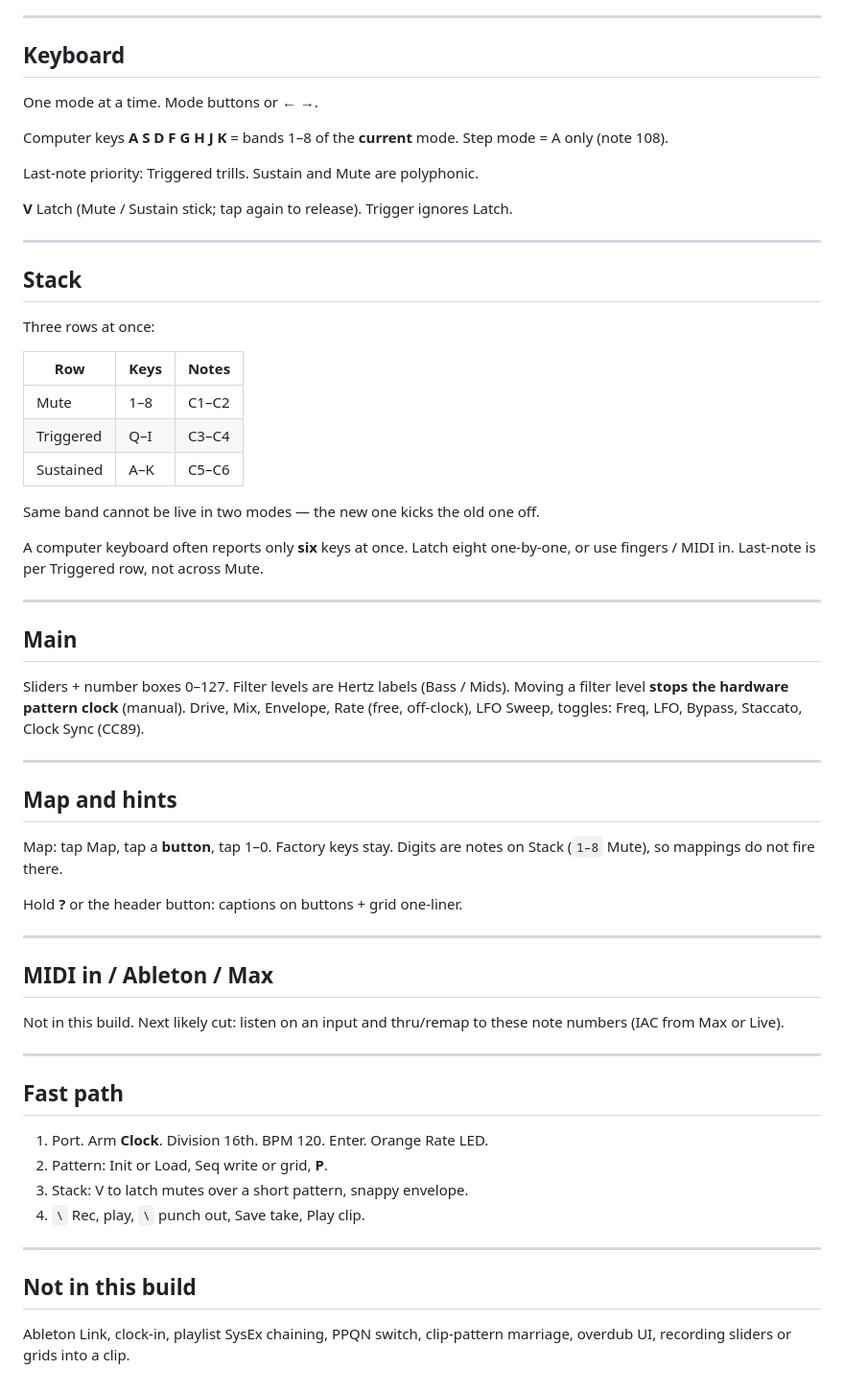
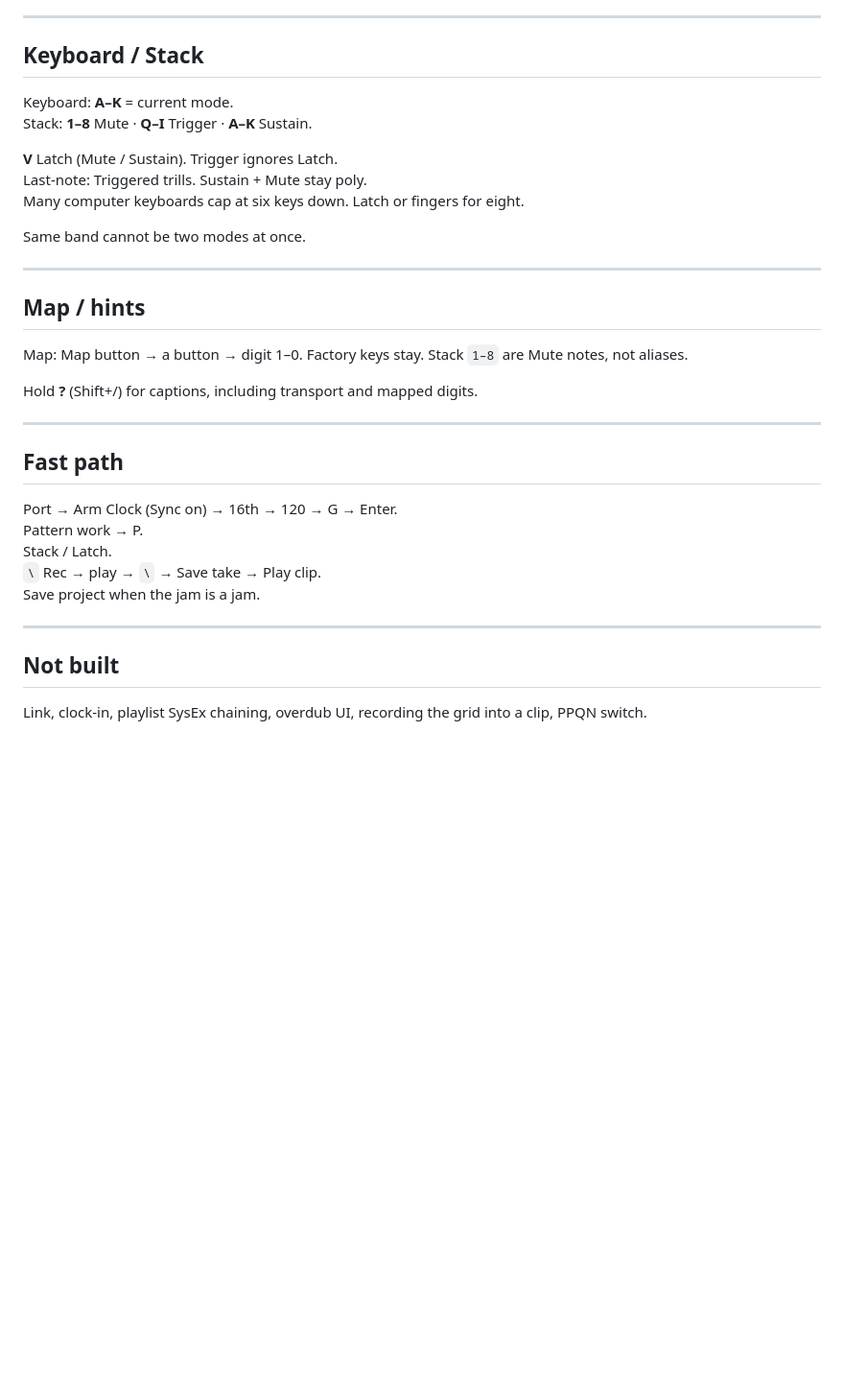
Before and after one commit to NT1ME/murfeditor, a Markdown page: README.md, the part around one of its changes. Shown at 96% size. GitHub-like rendering; blank space fills up the shorter version.

```diff
--- a/README.md
+++ b/README.md
@@ -144,63 +124,37 @@ Load of an old library item with no sidecar leaves sliders alone.
 
 ---
 
-## Keyboard
+## Keyboard / Stack
 
-One mode at a time. Mode buttons or ← →.
+Keyboard: **A–K** = current mode.
+Stack: **1–8** Mute · **Q–I** Trigger · **A–K** Sustain.
 
-Computer keys **A S D F G H J K** = bands 1–8 of the **current** mode. Step mode = A only (note 108).
+**V** Latch (Mute / Sustain). Trigger ignores Latch.
+Last-note: Triggered trills. Sustain + Mute stay poly.
+Many computer keyboards cap at six keys down. Latch or fingers for eight.
 
-Last-note priority: Triggered trills. Sustain and Mute are polyphonic.
-
-**V** Latch (Mute / Sustain stick; tap again to release). Trigger ignores Latch.
+Same band cannot be two modes at once.
 
 ---
 
-## Stack
+## Map / hints
 
-Three rows at once:
+Map: Map button → a button → digit 1–0. Factory keys stay. Stack `1–8` are Mute notes, not aliases.
 
-| Row | Keys | Notes |
-|-----|------|-------|
-| Mute | 1–8 | C1–C2 |
-| Triggered | Q–I | C3–C4 |
-| Sustained | A–K | C5–C6 |
-
-Same band cannot be live in two modes — the new one kicks the old one off.
-
-A computer keyboard often reports only **six** keys at once. Latch eight one-by-one, or use fingers / MIDI in. Last-note is per Triggered row, not across Mute.
-
----
-
-## Main
-
-Sliders + number boxes 0–127. Filter levels are Hertz labels (Bass / Mids). Moving a filter level **stops the hardware pattern clock** (manual). Drive, Mix, Envelope, Rate (free, off-clock), LFO Sweep, toggles: Freq, LFO, Bypass, Staccato, Clock Sync (CC89).
-
----
-
-## Map and hints
-
-Map: tap Map, tap a **button**, tap 1–0. Factory keys stay. Digits are notes on Stack (`1–8` Mute), so mappings do not fire there.
-
-Hold **?** or the header button: captions on buttons + grid one-liner.
-
----
-
-## MIDI in / Ableton / Max
-
-Not in this build. Next likely cut: listen on an input and thru/remap to these note numbers (IAC from Max or Live).
+Hold **?** (Shift+/) for captions, including transport and mapped digits.
 
 ---
 
 ## Fast path
 
-1. Port. Arm **Clock**. Division 16th. BPM 120. Enter. Orange Rate LED.
-2. Pattern: Init or Load, Seq write or grid, **P**.
-3. Stack: V to latch mutes over a short pattern, snappy envelope.
-4. `\` Rec, play, `\` punch out, Save take, Play clip.
+Port → Arm Clock (Sync on) → 16th → 120 → G → Enter.
+Pattern work → P.
+Stack / Latch.
+`\` Rec → play → `\` → Save take → Play clip.
+Save project when the jam is a jam.
 
 ---
 
-## Not in this build
+## Not built
 
-Ableton Link, clock-in, playlist SysEx chaining, PPQN switch, clip-pattern marriage, overdub UI, recording sliders or grids into a clip.
+Link, clock-in, playlist SysEx chaining, overdub UI, recording the grid into a clip, PPQN switch.
```
Also changed, not shown: other parts of README.md (+76 -96 lines).
